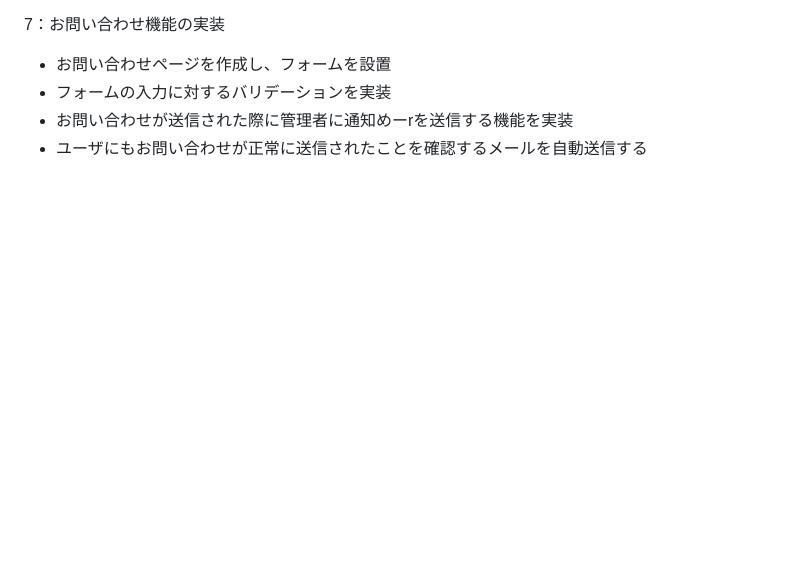
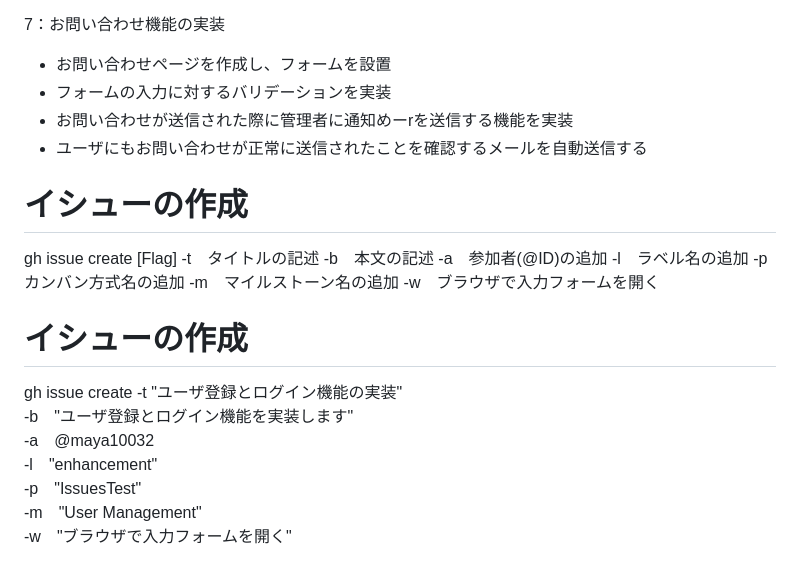
Before and after one commit to maya10032/G_Xchange, a Markdown page: README.md, the part around the change. Rendered like a GitHub page; blank space fills up the shorter version.

Commit message:
edit:issues

```diff
--- a/README.md
+++ b/README.md
@@ -56,3 +56,22 @@
 - フォームの入力に対するバリデーションを実装
 - お問い合わせが送信された際に管理者に通知めーrを送信する機能を実装
 - ユーザにもお問い合わせが正常に送信されたことを確認するメールを自動送信する
+
+# イシューの作成
+gh issue create [Flag]
+-t　タイトルの記述
+-b　本文の記述
+-a　参加者(@ID)の追加
+-l　ラベル名の追加
+-p　カンバン方式名の追加
+-m　マイルストーン名の追加
+-w　ブラウザで入力フォームを開く
+
+# イシューの作成
+gh issue create -t "ユーザ登録とログイン機能の実装" \
+-b　"ユーザ登録とログイン機能を実装します" \
+-a　@maya10032 \
+-l　"enhancement" \
+-p　"IssuesTest" \
+-m　"User Management" \
+-w　"ブラウザで入力フォームを開く"
```
